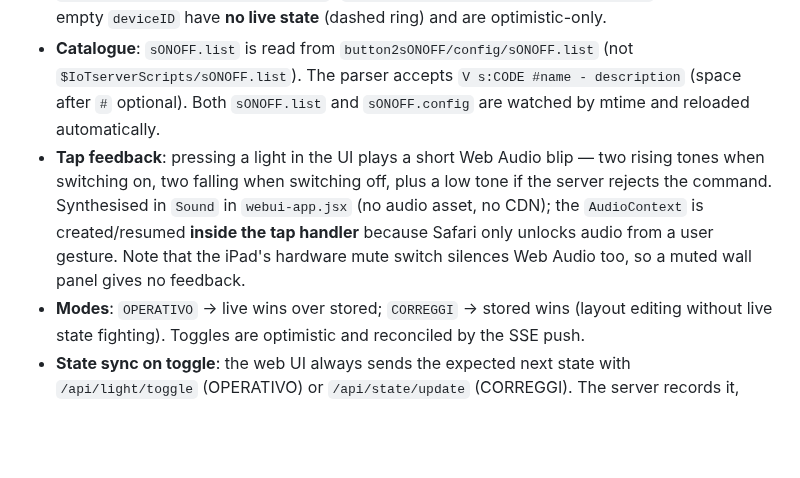
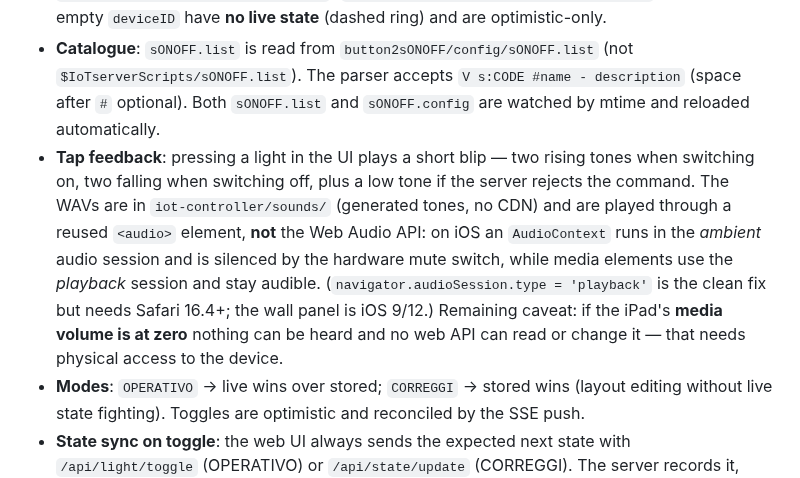
Before and after one commit to mpalitto/Domotica, a Markdown page: AGENTS.md, the part around the change. Drawn GitHub-style; blank space fills up the shorter version.

Commit message:
docs: webui tap feedback now uses <audio> to survive the iOS mute switch

```diff
--- a/AGENTS.md
+++ b/AGENTS.md
@@ -84,7 +84,7 @@
 - **Live state**: polls the eWeLink proxy at `192.168.1.11:3000/devices` every `STATE_POLL_MS` (default `2000ms`) and pushes diffs over SSE to `/api/states/stream`. Events fire only when the state signature changes. Clients get a full snapshot on connect.
 - **Key mapping**: UI uses **RF codes**, proxy uses **burned-in deviceIDs** — joined by `button2sONOFF/config/sONOFF.config` (`deviceID : alias : RFcode : description`). Lights with an empty `deviceID` have **no live state** (dashed ring) and are optimistic-only.
 - **Catalogue**: `sONOFF.list` is read from `button2sONOFF/config/sONOFF.list` (not `$IoTserverScripts/sONOFF.list`). The parser accepts `V s:CODE #name - description` (space after `#` optional). Both `sONOFF.list` and `sONOFF.config` are watched by mtime and reloaded automatically.
-- **Tap feedback**: pressing a light in the UI plays a short Web Audio blip — two rising tones when switching on, two falling when switching off, plus a low tone if the server rejects the command. Synthesised in `Sound` in `webui-app.jsx` (no audio asset, no CDN); the `AudioContext` is created/resumed **inside the tap handler** because Safari only unlocks audio from a user gesture. Note that the iPad's hardware mute switch silences Web Audio too, so a muted wall panel gives no feedback.
+- **Tap feedback**: pressing a light in the UI plays a short blip — two rising tones when switching on, two falling when switching off, plus a low tone if the server rejects the command. The WAVs are in `iot-controller/sounds/` (generated tones, no CDN) and are played through a reused `<audio>` element, **not** the Web Audio API: on iOS an `AudioContext` runs in the *ambient* audio session and is silenced by the hardware mute switch, while media elements use the *playback* session and stay audible. (`navigator.audioSession.type = 'playback'` is the clean fix but needs Safari 16.4+; the wall panel is iOS 9/12.) Remaining caveat: if the iPad's **media volume is at zero** nothing can be heard and no web API can read or change it — that needs physical access to the device.
 - **Modes**: `OPERATIVO` → live wins over stored; `CORREGGI` → stored wins (layout editing without live state fighting). Toggles are optimistic and reconciled by the SSE push.
 - **State sync on toggle**: the web UI always sends the expected next state with `/api/light/toggle` (OPERATIVO) or `/api/state/update` (CORREGGI). The server records it, pushes SSE, and tells `managerLayer` (port 7777), which relays it to the eWeLink proxy so the recorded eWeLink state and the UI stay in sync — this matters for RF-fallback lights whose devices are offline and never report. Locally online devices report their real state and self-correct any mismatch on the next poll. CORREGGI never sends RF; OPERATIVO always does.
 - **Endpoints/env**: `/api/states/stream`, `/api/states`, `/api/config`, `/api/light/toggle` (hex RF codes only), `/api/house-map`, `/api/room/:id`. Overridable: `IoTserverScripts`, `EWELINK_PROXY_HOST/PORT`, `STATE_POLL_MS`, `PORT`.
```
